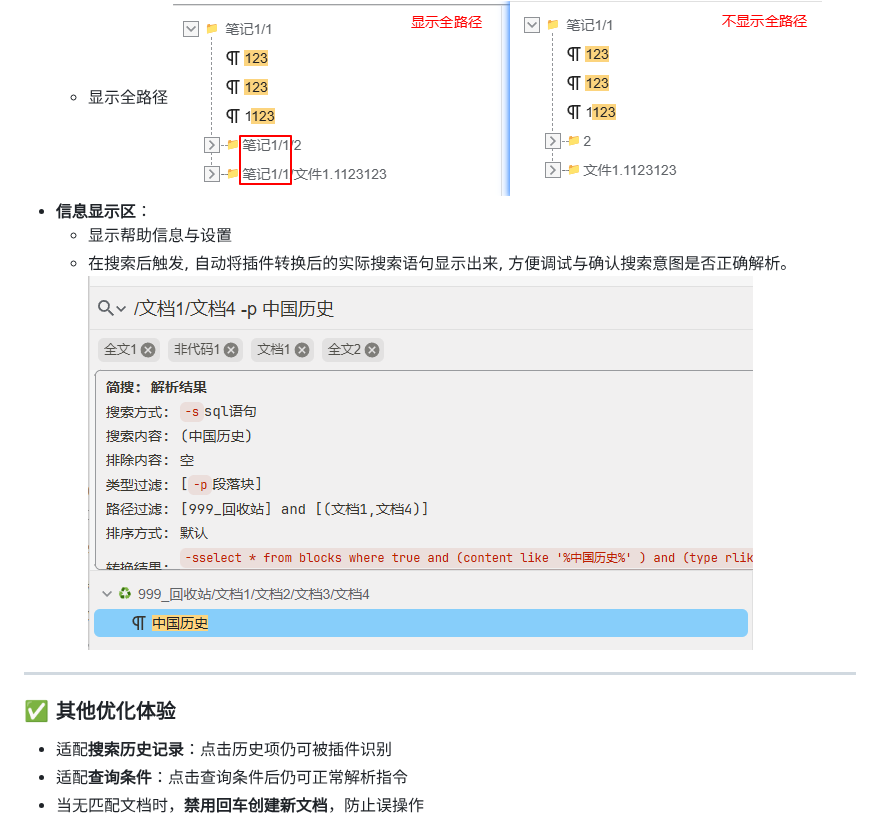
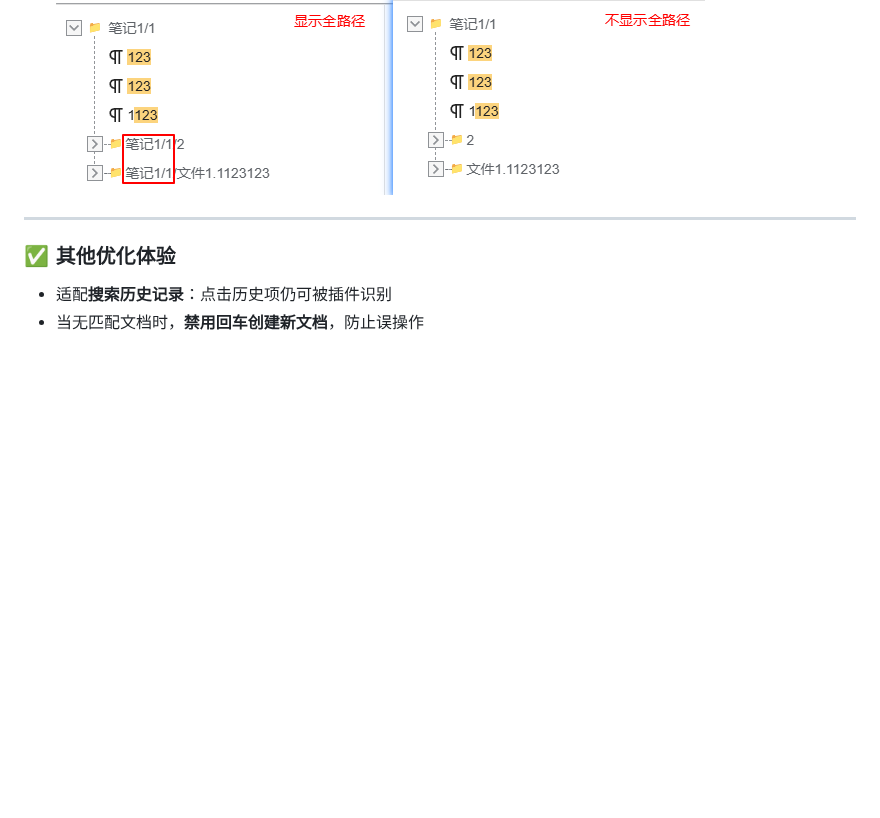
Before and after one commit to Hug-Zephyr/HZ-syplugin-simple-search, a Markdown page: README.md, the part around one of its changes. Drawn GitHub-style; blank space fills up the shorter version.

```diff
--- a/README.md
+++ b/README.md
@@ -285,17 +299,12 @@
     ![](img/search_res_top.png)
   + 显示全路径
     ![](img/all_path.png)
-- **信息显示区**：
-  + 显示帮助信息与设置
-  + 在搜索后触发, 自动将插件转换后的实际搜索语句显示出来, 方便调试与确认搜索意图是否正确解析。
-    ![](img/assist_info_1.png)
 
 ---
 
 ### ✅ 其他优化体验
 
 - 适配**搜索历史记录**：点击历史项仍可被插件识别
-- 适配**查询条件**：点击查询条件后仍可正常解析指令
 - 当无匹配文档时，**禁用回车创建新文档**，防止误操作
   ![](img/forbid_enter_create_file.png)
 
```
Also changed, not shown: other parts of README.md (+27 -8 lines), img/plugin_setting.png (added), img/search_history.png (added), img/tree_setting.png (deleted), 2 other files.
